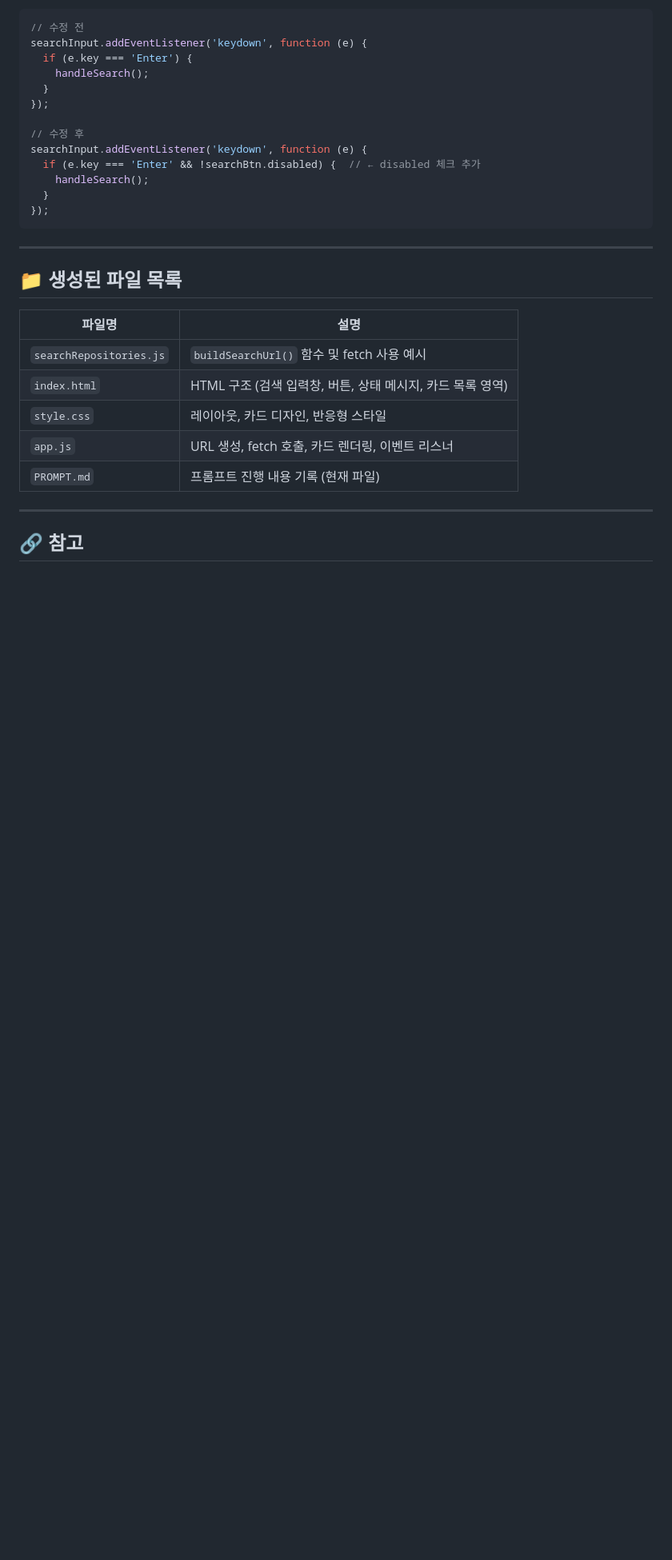
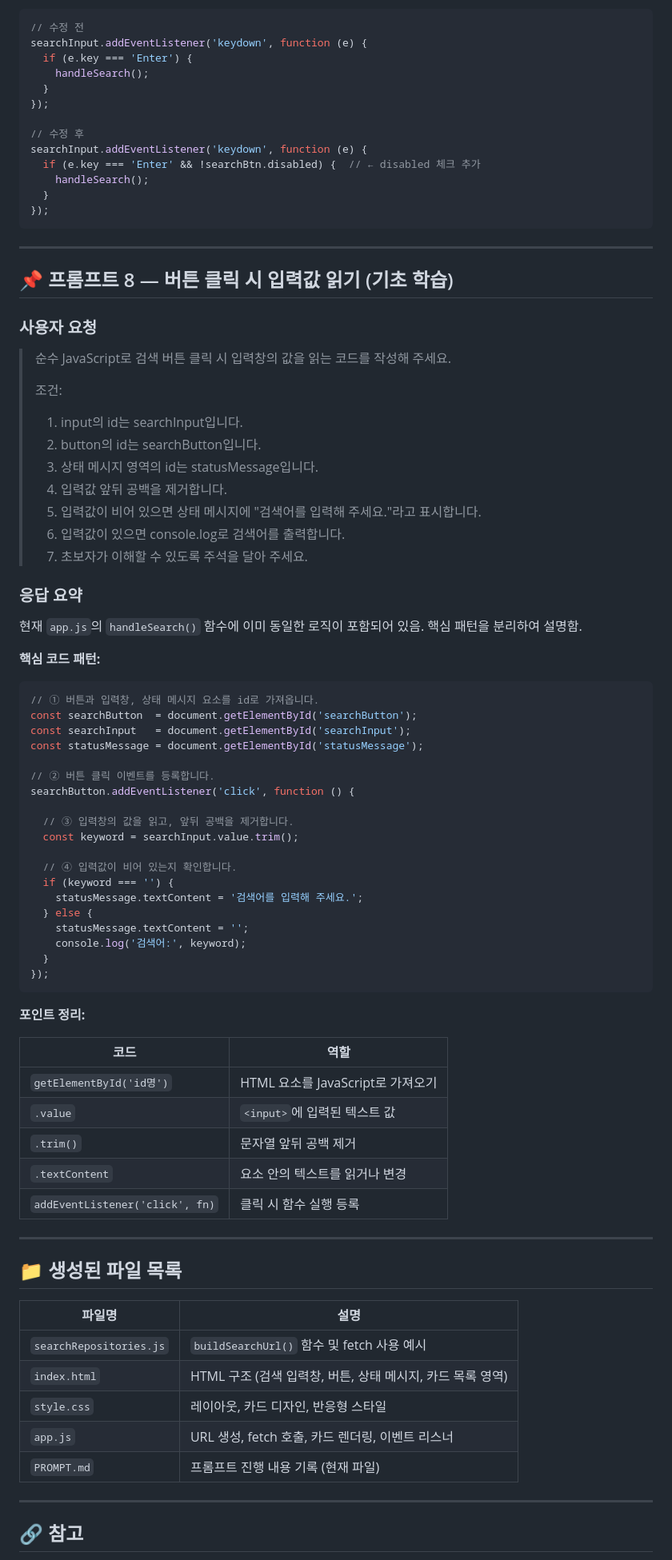
Before and after one commit to godlingto/wd03_01, a Markdown page: PROMPT.md, the part around the change. Shown at 80% size. Rendered like a GitHub page; blank space fills up the shorter version.

Commit message:
docs: 프롬프트 8 추가 - 버튼 클릭 시 입력값 읽기 기초 학습 기록

````diff
--- a/PROMPT.md
+++ b/PROMPT.md
@@ -309,6 +309,60 @@ searchInput.addEventListener('keydown', function (e) {
 
 ---
 
+## 📌 프롬프트 8 — 버튼 클릭 시 입력값 읽기 (기초 학습)
+
+### 사용자 요청
+
+> 순수 JavaScript로 검색 버튼 클릭 시 입력창의 값을 읽는 코드를 작성해 주세요.
+>
+> 조건:
+> 1. input의 id는 searchInput입니다.
+> 2. button의 id는 searchButton입니다.
+> 3. 상태 메시지 영역의 id는 statusMessage입니다.
+> 4. 입력값 앞뒤 공백을 제거합니다.
+> 5. 입력값이 비어 있으면 상태 메시지에 "검색어를 입력해 주세요."라고 표시합니다.
+> 6. 입력값이 있으면 console.log로 검색어를 출력합니다.
+> 7. 초보자가 이해할 수 있도록 주석을 달아 주세요.
+
+### 응답 요약
+
+현재 `app.js`의 `handleSearch()` 함수에 이미 동일한 로직이 포함되어 있음. 핵심 패턴을 분리하여 설명함.
+
+**핵심 코드 패턴:**
+```javascript
+// ① 버튼과 입력창, 상태 메시지 요소를 id로 가져옵니다.
+const searchButton  = document.getElementById('searchButton');
+const searchInput   = document.getElementById('searchInput');
+const statusMessage = document.getElementById('statusMessage');
+
+// ② 버튼 클릭 이벤트를 등록합니다.
+searchButton.addEventListener('click', function () {
+
+  // ③ 입력창의 값을 읽고, 앞뒤 공백을 제거합니다.
+  const keyword = searchInput.value.trim();
+
+  // ④ 입력값이 비어 있는지 확인합니다.
+  if (keyword === '') {
+    statusMessage.textContent = '검색어를 입력해 주세요.';
+  } else {
+    statusMessage.textContent = '';
+    console.log('검색어:', keyword);
+  }
+});
+```
+
+**포인트 정리:**
+
+| 코드 | 역할 |
+|---|---|
+| `getElementById('id명')` | HTML 요소를 JavaScript로 가져오기 |
+| `.value` | `<input>`에 입력된 텍스트 값 |
+| `.trim()` | 문자열 앞뒤 공백 제거 |
+| `.textContent` | 요소 안의 텍스트를 읽거나 변경 |
+| `addEventListener('click', fn)` | 클릭 시 함수 실행 등록 |
+
+---
+
 ## 📁 생성된 파일 목록
 
 | 파일명 | 설명 |
````
